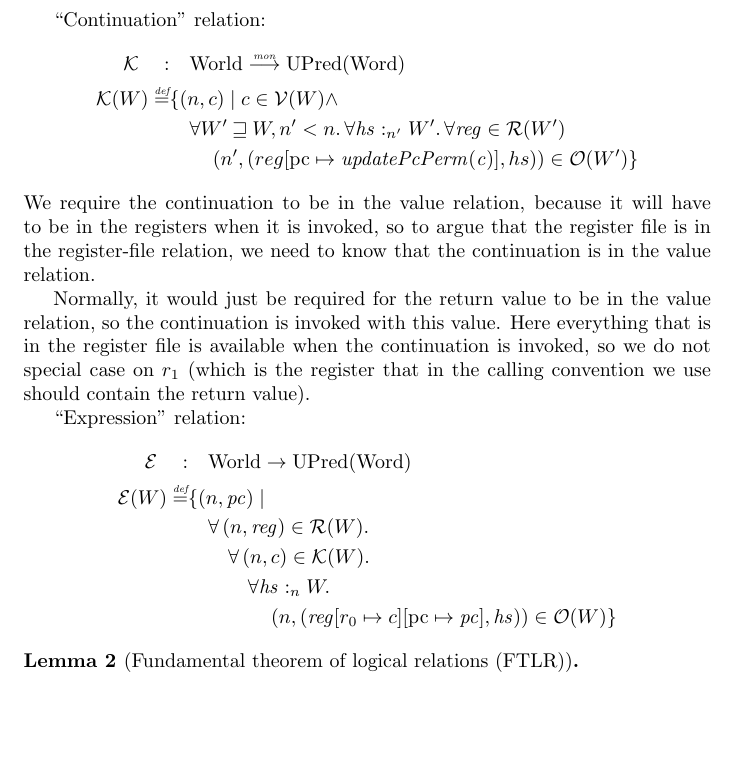
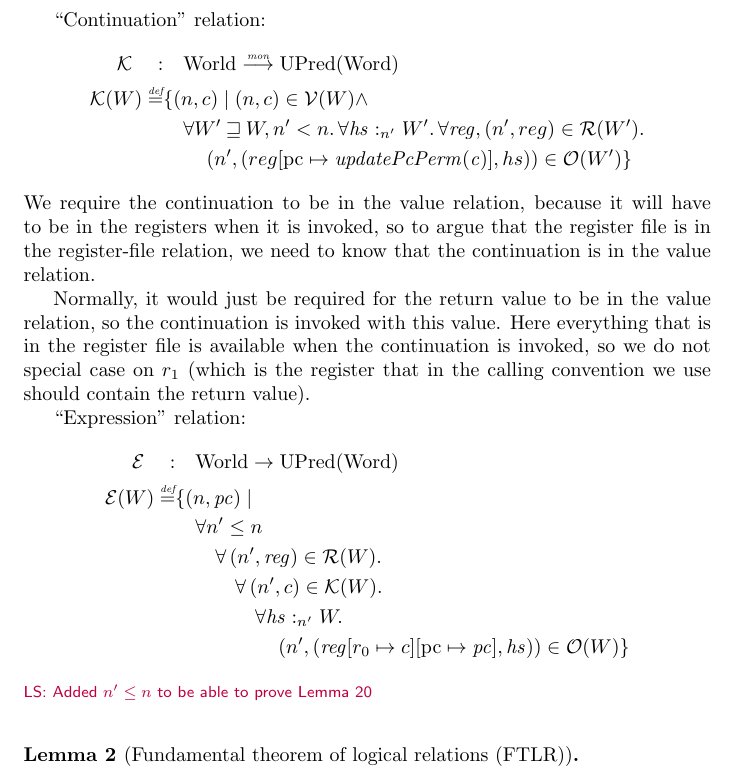
Before and after one commit to dominiquedevriese/capability-machine-reasoning-on-paper, a LaTeX document (capability-machine.tex): part of page 16 of 22, cut so that both start at the same text, the shorter picture padded with empty space. Compiled offline with pdfLaTeX.

Commit message:
changed the expression relation to be forall smaller n'

```diff
--- a/capability-machine.tex
+++ b/capability-machine.tex
@@ -852,9 +852,9 @@ Register-file relation:
 ``Continuation'' relation:
 \begin{align*}
   \stdkr \quad : & \quad  \Worlds \monfun \UPred{\Words} \\%TODO: Check if this is still monotone
-  \stdkr(W) \defeq & \{ \npair{c} \mid c \in \stdvr(W) \land \\
+  \stdkr(W) \defeq & \{ \npair{c} \mid \npair{c} \in \stdvr(W) \land \\
                    & \quad \forall W' \future W, n' < n\ldotp %on the whiteboard, we had public future world.
-                     \forall \heapSat[\hs]{n'}{W'} \ldotp \forall \reg \in \stdrr(W') \\
+                     \forall \heapSat[\hs]{n'}{W'} \ldotp \forall \reg, \npair[n']{reg} \in \stdrr(W') \ldotp \\
                    & \qquad \npair[n']{(reg\update{\pcreg}{\updatePcPerm{\var{c}}},hs)} \in \observations(W') \}
 \end{align*}
 We require the continuation to be in the value relation, because it will have to be in the registers when it is invoked, so to argue that the register file is in the register-file relation, we need to know that the continuation is in the value relation.
@@ -865,11 +865,13 @@ Normally, it would just be required for the return value to be in the value rela
 \begin{align*}
   \stder \quad : & \quad \Worlds \rightarrow \UPred{\Words} \\%TODO: Check whether this needs to be monotone
   \stder(W) \defeq & \{ \npair{\pc} \mid \\
-                   & \quad \forall \npair{\reg} \in \stdrr(W) \ldotp \\
-                   & \qquad \forall \npair{c} \in \stdkr(W) \ldotp \\
-                   & \qquad \quad  \forall \heapSat[\hs]{n}{W} \ldotp \\
-                   & \qquad \qquad \npair{(\reg\update{r_0}{c}\update{\pcreg}{\pc},\hs)} \in \observations(W) \}
+                   & \quad \forall n' \leq n\\
+                   & \qquad \forall \npair[n']{\reg} \in \stdrr(W) \ldotp \\
+                   & \qquad \quad \forall \npair[n']{c} \in \stdkr(W) \ldotp \\
+                   & \qquad \qquad  \forall \heapSat[\hs]{n'}{W} \ldotp \\
+                   & \qquad \qquad \quad \npair[n']{(\reg\update{r_0}{c}\update{\pcreg}{\pc},\hs)} \in \observations(W) \}
 \end{align*}
+\lau{Added $n' \leq n$ to be able to prove Lemma~\ref{lem:stder-mon-step}}
 
 \begin{lemma}[Fundamental theorem of logical relations (FTLR)] \forcenewline
   For any $n \in \nats$, $W \in \Worlds$, $p\in \Perms$, and addresses $\var{base}$, $\var{end}$, and $a$, if $\perm = \rwx$ and $\writeCond{n,W,\var{base},\var{end}}$ or $\perm = \exec$ and $\readCond{n,W,\var{base},\var{end}}$, then $\npair{(\perm, \var{base}, \var{end}, a)} \in \stder(W)$.
```
Also changed, not shown: capability-machine.tex (3 more changed lines).
